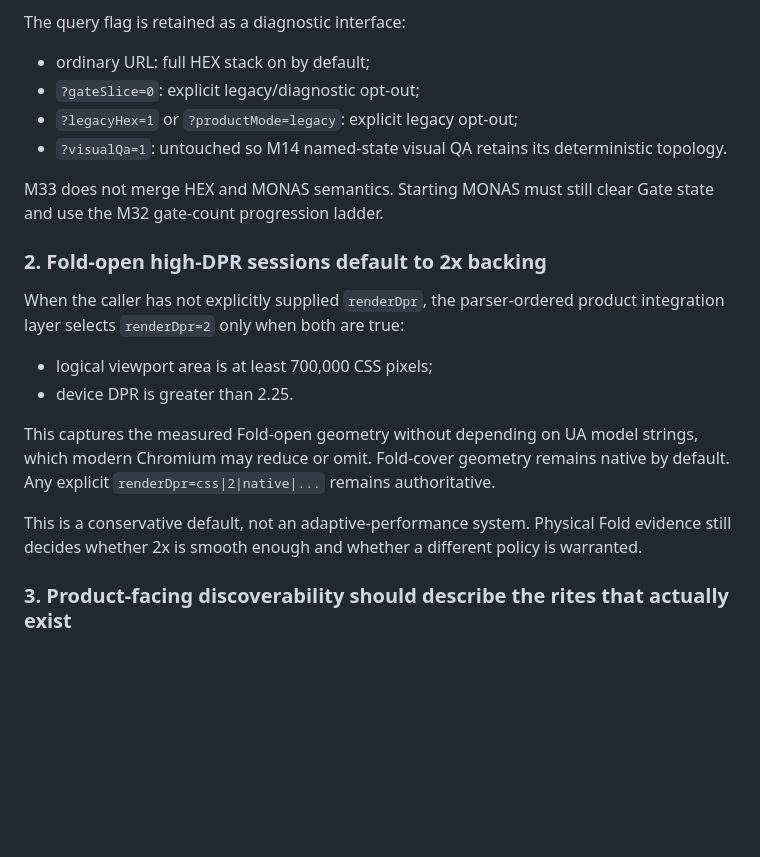
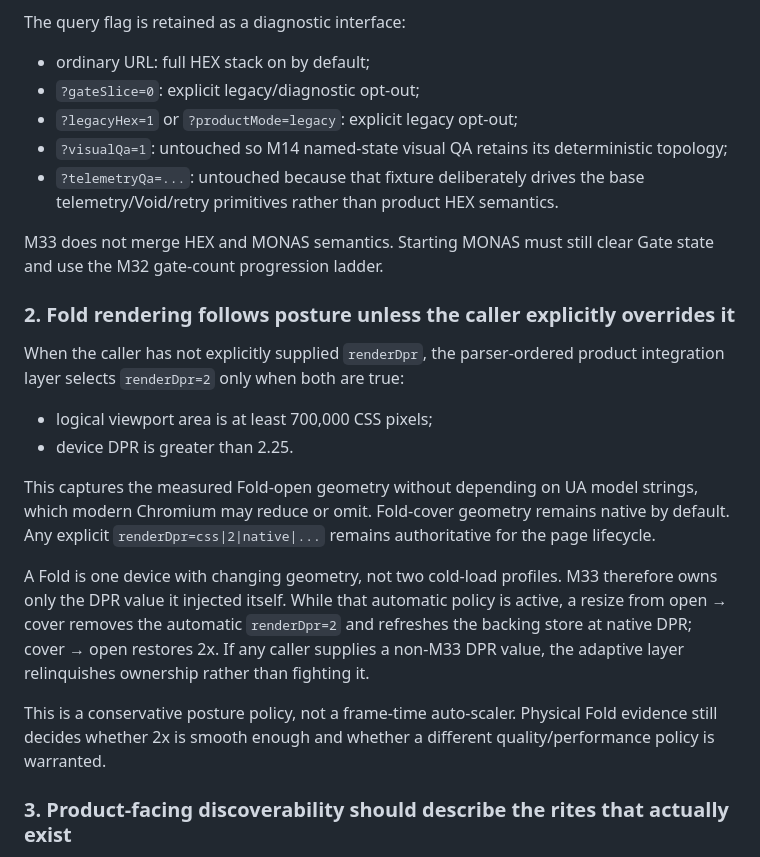
Before and after one commit to bookthief666/Sex-Magick-Game, a Markdown page: docs/decisions/d051-product-integration-and-fold-rendering.md, the part around one of its changes. Rendered like a GitHub page; blank space fills up the shorter version.

Commit message:
docs(m33): record posture-adaptive Fold rendering

```diff
--- a/docs/decisions/d051-product-integration-and-fold-rendering.md
+++ b/docs/decisions/d051-product-integration-and-fold-rendering.md
@@ -23,20 +23,23 @@ The query flag is retained as a diagnostic interface:
 - ordinary URL: full HEX stack on by default;
 - `?gateSlice=0`: explicit legacy/diagnostic opt-out;
 - `?legacyHex=1` or `?productMode=legacy`: explicit legacy opt-out;
-- `?visualQa=1`: untouched so M14 named-state visual QA retains its deterministic topology.
+- `?visualQa=1`: untouched so M14 named-state visual QA retains its deterministic topology;
+- `?telemetryQa=...`: untouched because that fixture deliberately drives the base telemetry/Void/retry primitives rather than product HEX semantics.
 
 M33 does not merge HEX and MONAS semantics. Starting MONAS must still clear Gate state and use the M32 gate-count progression ladder.
 
-### 2. Fold-open high-DPR sessions default to 2x backing
+### 2. Fold rendering follows posture unless the caller explicitly overrides it
 
 When the caller has not explicitly supplied `renderDpr`, the parser-ordered product integration layer selects `renderDpr=2` only when both are true:
 
 - logical viewport area is at least 700,000 CSS pixels;
 - device DPR is greater than 2.25.
 
-This captures the measured Fold-open geometry without depending on UA model strings, which modern Chromium may reduce or omit. Fold-cover geometry remains native by default. Any explicit `renderDpr=css|2|native|...` remains authoritative.
+This captures the measured Fold-open geometry without depending on UA model strings, which modern Chromium may reduce or omit. Fold-cover geometry remains native by default. Any explicit `renderDpr=css|2|native|...` remains authoritative for the page lifecycle.
 
-This is a conservative default, not an adaptive-performance system. Physical Fold evidence still decides whether 2x is smooth enough and whether a different policy is warranted.
+A Fold is one device with changing geometry, not two cold-load profiles. M33 therefore owns only the DPR value it injected itself. While that automatic policy is active, a resize from open → cover removes the automatic `renderDpr=2` and refreshes the backing store at native DPR; cover → open restores 2x. If any caller supplies a non-M33 DPR value, the adaptive layer relinquishes ownership rather than fighting it.
+
+This is a conservative posture policy, not a frame-time auto-scaler. Physical Fold evidence still decides whether 2x is smooth enough and whether a different quality/performance policy is warranted.
 
 ### 3. Product-facing discoverability should describe the rites that actually exist
 
```
Also changed, not shown: other parts of docs/decisions/d051-product-integration-and-fold-rendering.md (+6 -3 lines).
